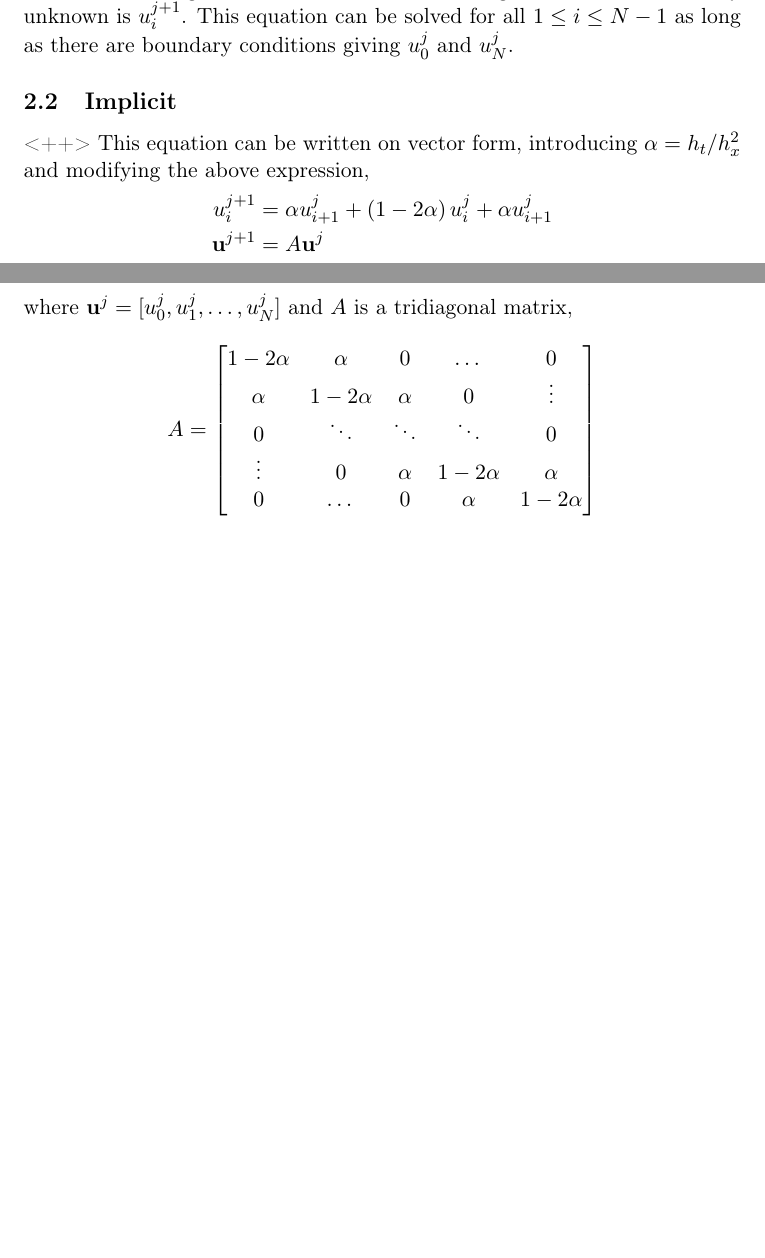
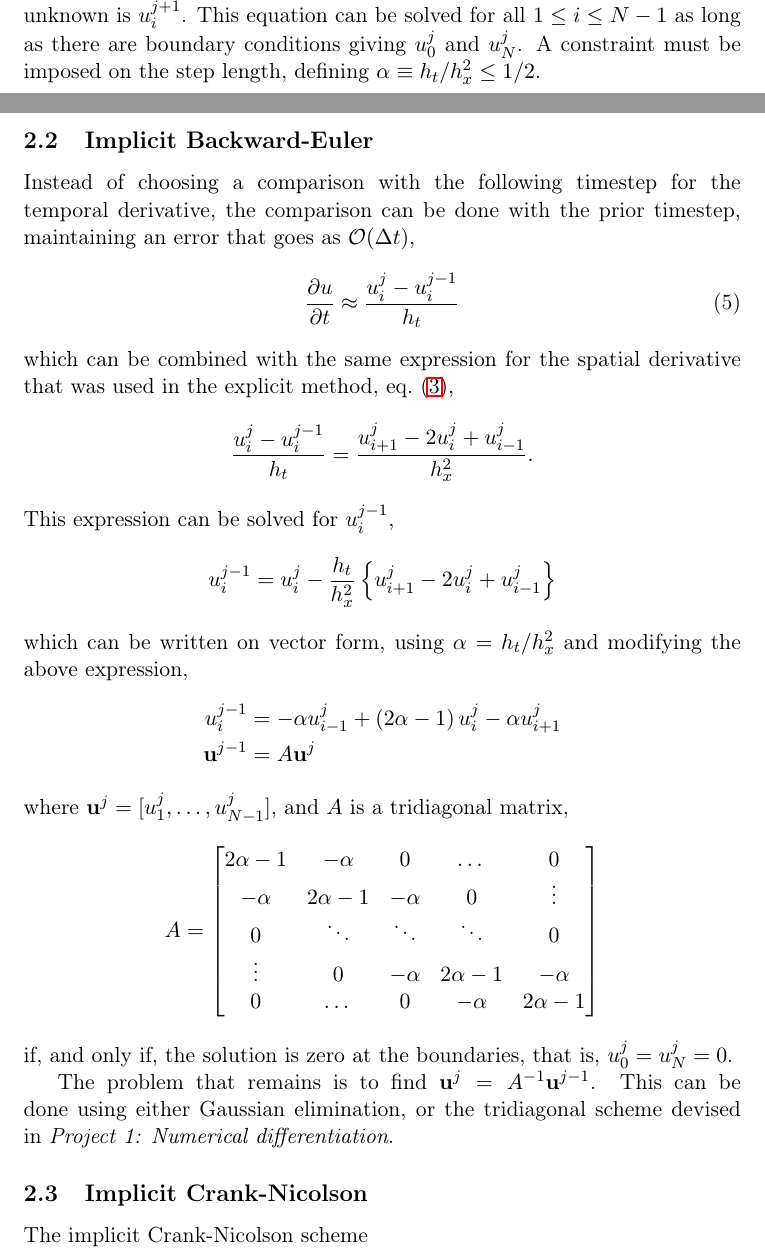
Before and after one commit to moncar/FYS3150-4, a LaTeX paper (oblig4/report/report.tex): two parts of pages 2 and 3 of 3 before the commit and two parts of pages 2 and 3 of 4 after it, joined at a grey line, cut so that both start at the same text, the shorter picture padded with empty space. Compiled offline with LaTeX, dvips and Ghostscript.

Commit message:
More on methods, must explain Crank-Nicolson

```diff
--- a/oblig4/report/report.tex
+++ b/oblig4/report/report.tex
@@ -65,7 +65,7 @@
 
 
 \date{\today}
-\title{Diffusion simulation: Neurotransmitters in the synaptic cleft\\ \small{Project 4 -- FYS4150}}
+\title{Diffusion simulation:\\ Neurotransmitters in the synaptic cleft\\ \small{Project 4 -- FYS4150}}
 \author{Marius Berge Eide \\
 \texttt{mariusei@astro.uio.no}}
 
@@ -127,25 +127,42 @@ Combining eqs.~(\ref{eq:d2u}, \ref{eq:du}) and solving for $u^{j+1}_i$;
     \frac{u^{j+1}_i - u^{j}_i}{h_t} &= \frac{u^j_{i+1} - 2 u^j_{i} + u^j_{i-1}}{h_x^2} \\
     u^{j+1}_i &= u^j_i + \frac{h_t}{h_x^2} \left\{  u^j_{i+1} - 2 u^j_{i} + u^j_{i-1} \right\}
 \end{align*}
-where the rhs.~is given from the initial values along the border and the only unknown is $u^{j+1}_i$. This equation can be solved for all $ 1 \leq i \leq N-1$ as long as there are boundary conditions giving $u_0^j$ and $u_N^j$.
+where the rhs.~is given from the initial values along the border and the only unknown is $u^{j+1}_i$. This equation can be solved for all $ 1 \leq i \leq N-1$ as long as there are boundary conditions giving $u_0^j$ and $u_N^j$. A constraint must be imposed on the step length, defining $\alpha \equiv h_t/h_x^2 \leq 1/2$.
 
 
-\subsection{Implicit}<++>
-This equation can be written on vector form, introducing $\alpha = h_t / h_x^2$ and modifying the above expression,
+\subsection{Implicit Backward-Euler}
+Instead of choosing a comparison with the following timestep for the temporal derivative, the comparison can be done with the prior timestep, maintaining an error that goes as $\mathcal{O}(\Delta t)$,
+\begin{equation}
+    \frac{\partial u}{\partial t} \approx \frac{u^{j}_i - u^{j-1}_i}{h_t}
+    \label{eq:du_impl}
+\end{equation}
+which can be combined with the same expression for the spatial derivative that was used in the explicit method, eq.~(\ref{eq:d2u}),
+\[ \frac{u^{j}_i - u^{j-1}_i}{h_t} = \frac{u^j_{i+1} - 2 u^j_{i} + u^j_{i-1}}{h_x^2}. \]
+This expression can be solved for $u^{j-1}_i$,
+\[
+    u^{j-1}_i = u^{j}_i - \frac{h_t}{h_x^2} \left\{ u^j_{i+1} - 2 u^j_{i} + u^j_{i-1} \right\}
+\]
+which can be written on vector form, using $\alpha = h_t / h_x^2$ and modifying the above expression,
 \begin{align*}
-    u^{j+1}_i   &= \alpha u^j_{i+1} + \left( 1 - 2\alpha \right) u^j_{i} + \alpha u^j_{i+1} \\
-    \mathbf{u}^{j+1} &= A \mathbf{u}^j
+    u^{j-1}_i   &= -\alpha u^j_{i-1} + \left( 2\alpha -1 \right) u^j_{i} - \alpha u^j_{i+1} \\
+    \mathbf{u}^{j-1} &= A \mathbf{u}^j
 \end{align*}
-where $\mathbf{u}^j = [u^j_0, u^j_1, \dots, u^j_N]$ and $A$ is a tridiagonal matrix,
+where $\mathbf{u}^j = [u^j_1, \dots, u^j_{N-1}]$, and $A$ is a tridiagonal matrix,
 \[ A =
     \begin{bmatrix}
-        1-2\alpha   & \alpha & 0        & \dots     & 0 \\
-        \alpha      & 1-2\alpha& \alpha & 0         & \vdots \\
+        2\alpha-1   & -\alpha& 0        & \dots     & 0 \\
+        -\alpha     & 2\alpha-1&-\alpha & 0         & \vdots \\
         0           & \ddots & \ddots   & \ddots    & 0  \\
-        \vdots      & 0      & \alpha   & 1-2\alpha & \alpha \\
-        0           & \dots  & 0        & \alpha    & 1-2\alpha
+        \vdots      & 0      &-\alpha   & 2\alpha-1 &-\alpha \\
+        0           & \dots  & 0        &-\alpha    & 2\alpha-1
     \end{bmatrix}
 \]
+if, and only if, the solution is zero at the boundaries, that is, $u^j_0 = u^j_N = 0$.
+
+The problem that remains is to find $\mathbf{u}^j = A^{-1} \mathbf{u}^{j-1}$. This can be done using either Gaussian elimination, or the tridiagonal scheme devised in \textit{Project 1: Numerical differentiation}.
+
+\subsection{Implicit Crank-Nicolson}
+The implicit Crank-Nicolson scheme
 
 \section{Results}
 \section{Discussion and conclusion}
```
Also changed, not shown: oblig4/report/report.tex (6 more changed lines).
